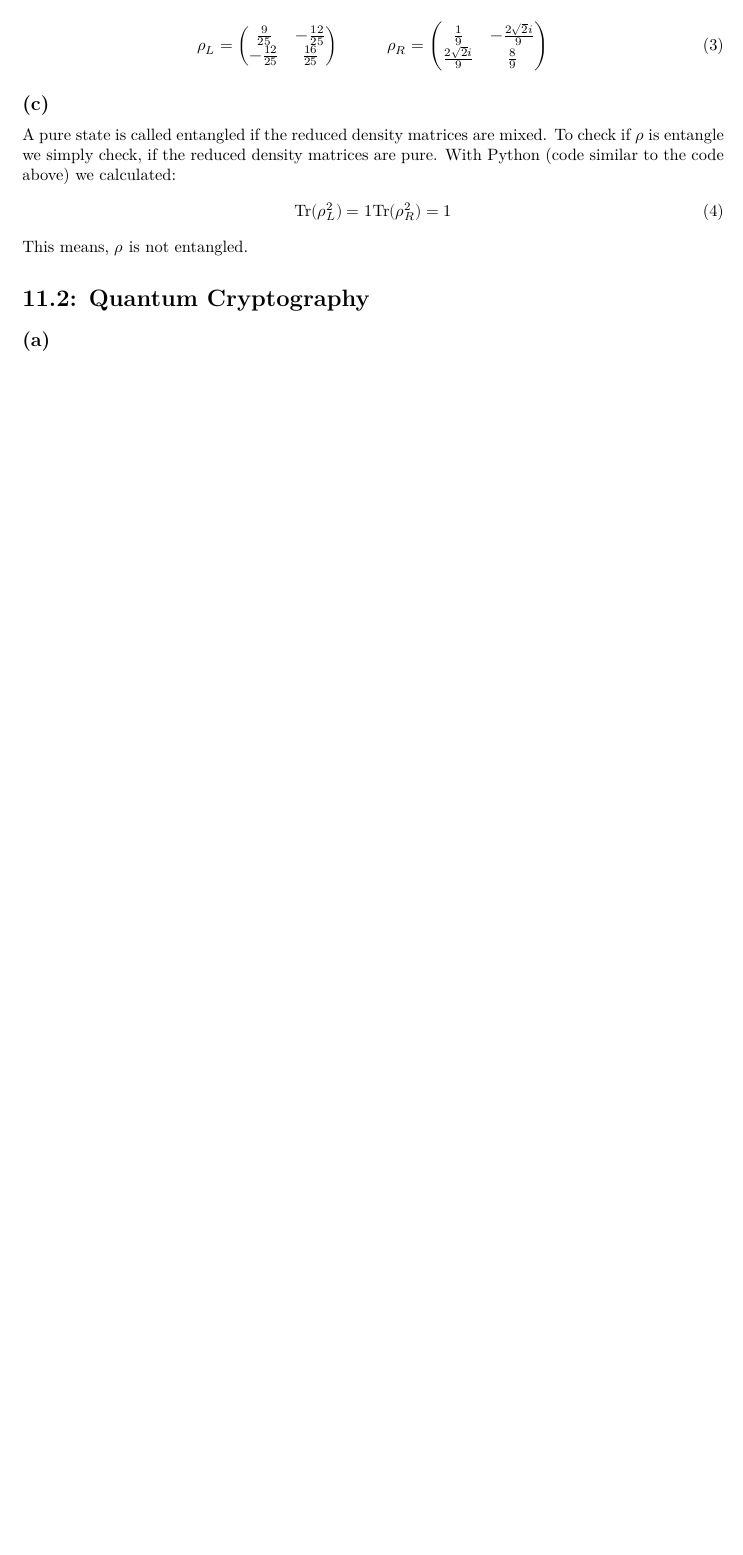
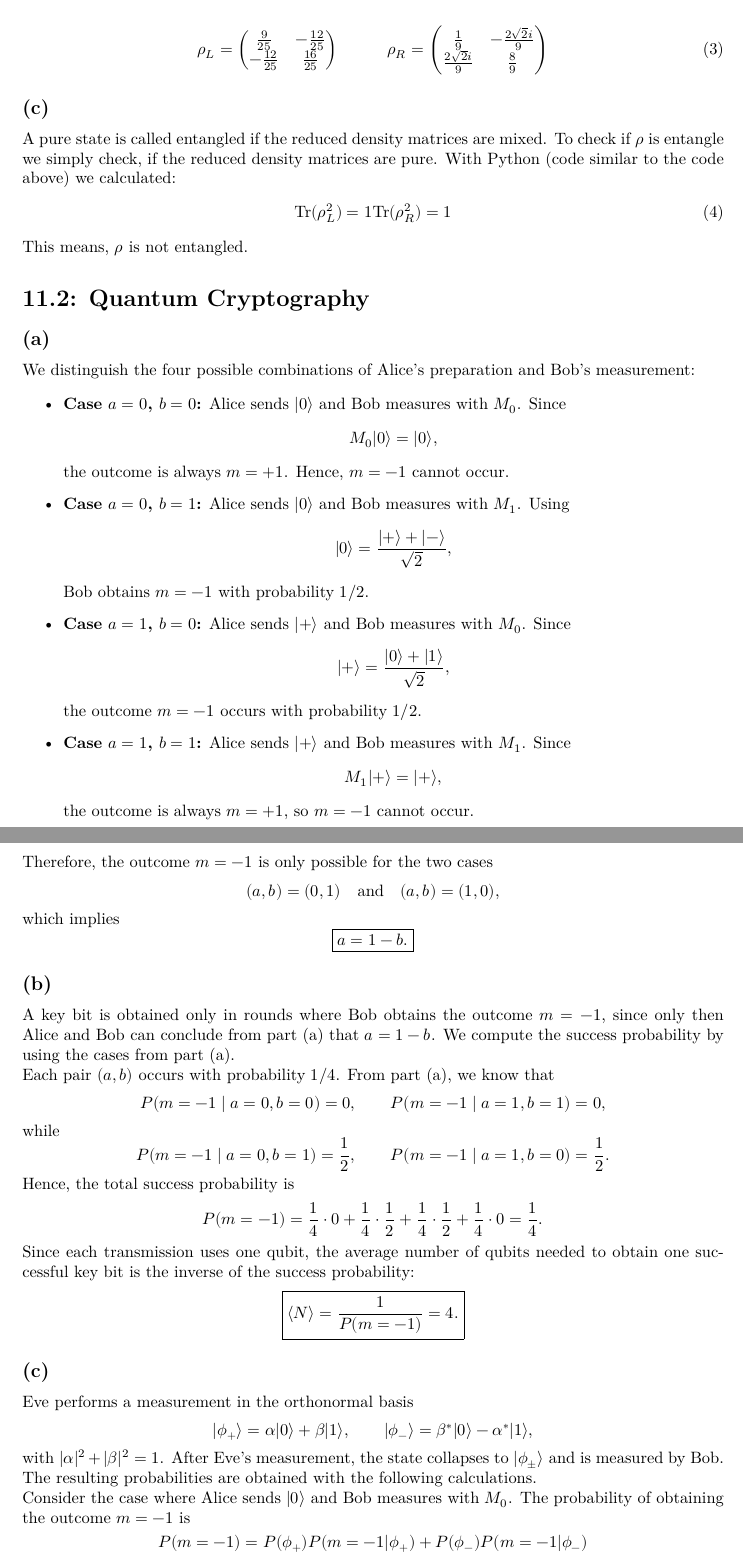
Before and after one commit to Leo000S/KomplexeSysteme, a LaTeX problem sheet (Uebung11/exercise11_schaller_lender.tex): part of page 2 of 2 before the commit and two parts of pages 2 and 3 of 4 after it, the two joined at a grey line, cut so that both start at the same text, the shorter picture padded with empty space. Compiled offline with XeLaTeX.

Commit message:
11.2 fertig

```diff
--- a/Uebung11/exercise11_schaller_lender.tex
+++ b/Uebung11/exercise11_schaller_lender.tex
@@ -14,7 +14,7 @@
 \usepackage{amssymb}%braket schreibweise
 \setlength{\parindent}{0pt}
 
-\title{Physics of Complex Systems: Exercise 10}
+\title{Physics of Complex Systems: Exercise 11}
 \author{Leopold Schaller and Daniel Lender}
 
 \begin{document}
@@ -115,7 +115,85 @@ This means, $\rho$ is not entangled.
 
 \section*{11.2: Quantum Cryptography}
 \subsection*{(a)}
+We distinguish the four possible combinations of Alice's preparation and Bob's measurement:
 
+\begin{itemize}
+    \item \textbf{Case $a=0$, $b=0$:} Alice sends $|0\rangle$ and Bob measures with $M_0$. Since
+    \[
+    M_0|0\rangle = |0\rangle,
+    \]
+    the outcome is always $m=+1$. Hence, $m=-1$ cannot occur.
+
+    \item \textbf{Case $a=0$, $b=1$:} Alice sends $|0\rangle$ and Bob measures with $M_1$. Using
+    \[
+    |0\rangle=\frac{|+\rangle+|-\rangle}{\sqrt{2}},
+    \]
+    Bob obtains $m=-1$ with probability $1/2$.
+
+    \item \textbf{Case $a=1$, $b=0$:} Alice sends $|+\rangle$ and Bob measures with $M_0$. Since
+    \[
+    |+\rangle=\frac{|0\rangle+|1\rangle}{\sqrt{2}},
+    \]
+    the outcome $m=-1$ occurs with probability $1/2$.
+
+    \item \textbf{Case $a=1$, $b=1$:} Alice sends $|+\rangle$ and Bob measures with $M_1$. Since
+    \[
+    M_1|+\rangle = |+\rangle,
+    \]
+    the outcome is always $m=+1$, so $m=-1$ cannot occur.
+\end{itemize}
+
+Therefore, the outcome $m=-1$ is only possible for the two cases
+\[
+(a,b)=(0,1)\quad\text{and}\quad(a,b)=(1,0),
+\]
+which implies
+\[
+\boxed{a=1-b.}
+\]
 \subsection*{(b)}
+A key bit is obtained only in rounds where Bob obtains the outcome $m=-1$,
+since only then Alice and Bob can conclude from part (a) that $a=1-b$.
+We compute the success probability by using the cases from part (a).
+
+Each pair $(a,b)$ occurs with probability $1/4$. From part (a), we know that
+\[
+P(m=-1 \mid a=0,b=0)=0,\qquad P(m=-1 \mid a=1,b=1)=0,
+\]
+while
+\[
+P(m=-1 \mid a=0,b=1)=\frac{1}{2},\qquad P(m=-1 \mid a=1,b=0)=\frac{1}{2}.
+\]
+
+Hence, the total success probability is
+\[
+P(m=-1)=\frac{1}{4}\cdot 0 + \frac{1}{4}\cdot \frac{1}{2}
++ \frac{1}{4}\cdot \frac{1}{2} + \frac{1}{4}\cdot 0
+= \frac{1}{4}.
+\]
+
+Since each transmission uses one qubit,
+the average number of qubits needed to obtain one successful key bit is the
+inverse of the success probability:
+\[
+\boxed{\langle N \rangle = \frac{1}{P(m=-1)} = 4.}
+\]
 
 \subsection*{(c)}
+Eve performs a measurement in the orthonormal basis
+\[
+|\phi_+\rangle=\alpha|0\rangle+\beta|1\rangle,\qquad
+|\phi_-\rangle=\beta^*|0\rangle-\alpha^*|1\rangle,
+\]
+with $|\alpha|^2+|\beta|^2=1$. After Eve's measurement, the state collapses to
+$|\phi_\pm\rangle$ and is measured by Bob. The resulting
+probabilities are obtained with the following calculations.
+
+Consider the case where Alice sends $|0\rangle$ and Bob measures
+with $M_0$. The probability of obtaining the outcome $m=-1$ is
+\[
+\begin{aligned}
+P(m=-1)
+&=P(\phi_+)P(m=-1|\phi_+) + P(\phi_-)P(m=-1|\phi_-)\\
+&=|\langle\phi_+|0\rangle|^2\,|\langle1|\phi_+\rangle|^2
+ +|\langle\phi_-|0\rangle|^2\,|\langle1|\phi_-\rangle|^2\\
```
Also changed, not shown: Uebung11/exercise11_schaller_lender.tex (65 more changed lines).
